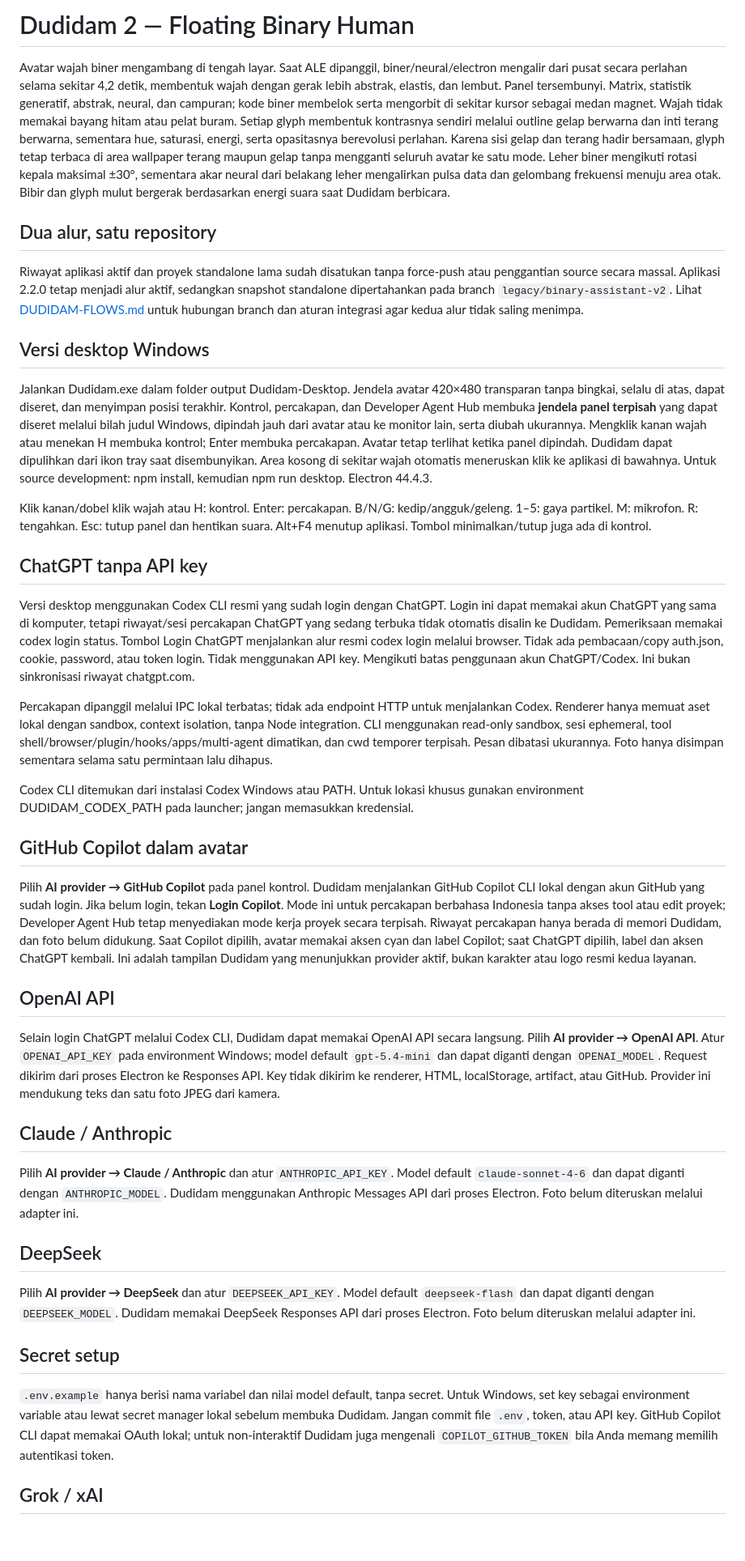
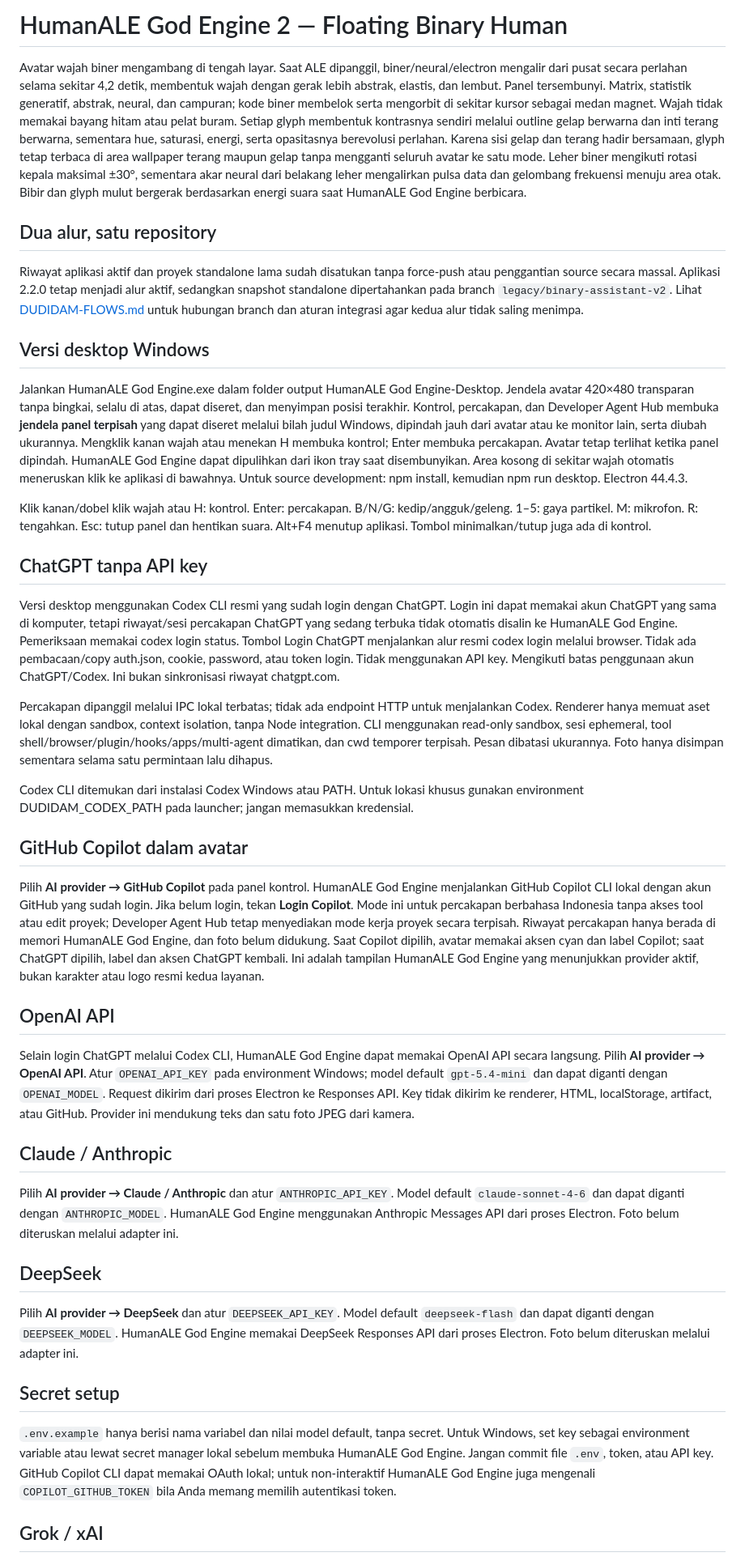
Before and after one commit to AleStudioDesign/HumanALE-God-Engine-Backup, a Markdown page: README.md, the part around one of its changes. Shown at 81% size. GitHub-like rendering; blank space fills up the shorter version.

```diff
--- a/README.md
+++ b/README.md
@@ -1,36 +1,36 @@
-# Dudidam 2 — Floating Binary Human
-Avatar wajah biner mengambang di tengah layar. Saat ALE dipanggil, biner/neural/electron mengalir dari pusat secara perlahan selama sekitar 4,2 detik, membentuk wajah dengan gerak lebih abstrak, elastis, dan lembut. Panel tersembunyi. Matrix, statistik generatif, abstrak, neural, dan campuran; kode biner membelok serta mengorbit di sekitar kursor sebagai medan magnet. Wajah tidak memakai bayang hitam atau pelat buram. Setiap glyph membentuk kontrasnya sendiri melalui outline gelap berwarna dan inti terang berwarna, sementara hue, saturasi, energi, serta opasitasnya berevolusi perlahan. Karena sisi gelap dan terang hadir bersamaan, glyph tetap terbaca di area wallpaper terang maupun gelap tanpa mengganti seluruh avatar ke satu mode. Leher biner mengikuti rotasi kepala maksimal ±30°, sementara akar neural dari belakang leher mengalirkan pulsa data dan gelombang frekuensi menuju area otak. Bibir dan glyph mulut bergerak berdasarkan energi suara saat Dudidam berbicara.
+# HumanALE God Engine 2 — Floating Binary Human
+Avatar wajah biner mengambang di tengah layar. Saat ALE dipanggil, biner/neural/electron mengalir dari pusat secara perlahan selama sekitar 4,2 detik, membentuk wajah dengan gerak lebih abstrak, elastis, dan lembut. Panel tersembunyi. Matrix, statistik generatif, abstrak, neural, dan campuran; kode biner membelok serta mengorbit di sekitar kursor sebagai medan magnet. Wajah tidak memakai bayang hitam atau pelat buram. Setiap glyph membentuk kontrasnya sendiri melalui outline gelap berwarna dan inti terang berwarna, sementara hue, saturasi, energi, serta opasitasnya berevolusi perlahan. Karena sisi gelap dan terang hadir bersamaan, glyph tetap terbaca di area wallpaper terang maupun gelap tanpa mengganti seluruh avatar ke satu mode. Leher biner mengikuti rotasi kepala maksimal ±30°, sementara akar neural dari belakang leher mengalirkan pulsa data dan gelombang frekuensi menuju area otak. Bibir dan glyph mulut bergerak berdasarkan energi suara saat HumanALE God Engine berbicara.
 
 ## Dua alur, satu repository
 
 Riwayat aplikasi aktif dan proyek standalone lama sudah disatukan tanpa force-push atau penggantian source secara massal. Aplikasi 2.2.0 tetap menjadi alur aktif, sedangkan snapshot standalone dipertahankan pada branch `legacy/binary-assistant-v2`. Lihat [DUDIDAM-FLOWS.md](DUDIDAM-FLOWS.md) untuk hubungan branch dan aturan integrasi agar kedua alur tidak saling menimpa.
 
 ## Versi desktop Windows
-Jalankan Dudidam.exe dalam folder output Dudidam-Desktop. Jendela avatar 420×480 transparan tanpa bingkai, selalu di atas, dapat diseret, dan menyimpan posisi terakhir. Kontrol, percakapan, dan Developer Agent Hub membuka **jendela panel terpisah** yang dapat diseret melalui bilah judul Windows, dipindah jauh dari avatar atau ke monitor lain, serta diubah ukurannya. Mengklik kanan wajah atau menekan H membuka kontrol; Enter membuka percakapan. Avatar tetap terlihat ketika panel dipindah. Dudidam dapat dipulihkan dari ikon tray saat disembunyikan. Area kosong di sekitar wajah otomatis meneruskan klik ke aplikasi di bawahnya. Untuk source development: npm install, kemudian npm run desktop. Electron 44.4.3.
+Jalankan HumanALE God Engine.exe dalam folder output HumanALE God Engine-Desktop. Jendela avatar 420×480 transparan tanpa bingkai, selalu di atas, dapat diseret, dan menyimpan posisi terakhir. Kontrol, percakapan, dan Developer Agent Hub membuka **jendela panel terpisah** yang dapat diseret melalui bilah judul Windows, dipindah jauh dari avatar atau ke monitor lain, serta diubah ukurannya. Mengklik kanan wajah atau menekan H membuka kontrol; Enter membuka percakapan. Avatar tetap terlihat ketika panel dipindah. HumanALE God Engine dapat dipulihkan dari ikon tray saat disembunyikan. Area kosong di sekitar wajah otomatis meneruskan klik ke aplikasi di bawahnya. Untuk source development: npm install, kemudian npm run desktop. Electron 44.4.3.
 
 Klik kanan/dobel klik wajah atau H: kontrol. Enter: percakapan. B/N/G: kedip/angguk/geleng. 1–5: gaya partikel. M: mikrofon. R: tengahkan. Esc: tutup panel dan hentikan suara. Alt+F4 menutup aplikasi. Tombol minimalkan/tutup juga ada di kontrol.
 
 ## ChatGPT tanpa API key
-Versi desktop menggunakan Codex CLI resmi yang sudah login dengan ChatGPT. Login ini dapat memakai akun ChatGPT yang sama di komputer, tetapi riwayat/sesi percakapan ChatGPT yang sedang terbuka tidak otomatis disalin ke Dudidam. Pemeriksaan memakai codex login status. Tombol Login ChatGPT menjalankan alur resmi codex login melalui browser. Tidak ada pembacaan/copy auth.json, cookie, password, atau token login. Tidak menggunakan API key. Mengikuti batas penggunaan akun ChatGPT/Codex. Ini bukan sinkronisasi riwayat chatgpt.com.
+Versi desktop menggunakan Codex CLI resmi yang sudah login dengan ChatGPT. Login ini dapat memakai akun ChatGPT yang sama di komputer, tetapi riwayat/sesi percakapan ChatGPT yang sedang terbuka tidak otomatis disalin ke HumanALE God Engine. Pemeriksaan memakai codex login status. Tombol Login ChatGPT menjalankan alur resmi codex login melalui browser. Tidak ada pembacaan/copy auth.json, cookie, password, atau token login. Tidak menggunakan API key. Mengikuti batas penggunaan akun ChatGPT/Codex. Ini bukan sinkronisasi riwayat chatgpt.com.
 
 Percakapan dipanggil melalui IPC lokal terbatas; tidak ada endpoint HTTP untuk menjalankan Codex. Renderer hanya memuat aset lokal dengan sandbox, context isolation, tanpa Node integration. CLI menggunakan read-only sandbox, sesi ephemeral, tool shell/browser/plugin/hooks/apps/multi-agent dimatikan, dan cwd temporer terpisah. Pesan dibatasi ukurannya. Foto hanya disimpan sementara selama satu permintaan lalu dihapus.
 
 Codex CLI ditemukan dari instalasi Codex Windows atau PATH. Untuk lokasi khusus gunakan environment DUDIDAM_CODEX_PATH pada launcher; jangan memasukkan kredensial.
 
 ## GitHub Copilot dalam avatar
-Pilih **AI provider → GitHub Copilot** pada panel kontrol. Dudidam menjalankan GitHub Copilot CLI lokal dengan akun GitHub yang sudah login. Jika belum login, tekan **Login Copilot**. Mode ini untuk percakapan berbahasa Indonesia tanpa akses tool atau edit proyek; Developer Agent Hub tetap menyediakan mode kerja proyek secara terpisah. Riwayat percakapan hanya berada di memori Dudidam, dan foto belum didukung. Saat Copilot dipilih, avatar memakai aksen cyan dan label Copilot; saat ChatGPT dipilih, label dan aksen ChatGPT kembali. Ini adalah tampilan Dudidam yang menunjukkan provider aktif, bukan karakter atau logo resmi kedua layanan.
+Pilih **AI provider → GitHub Copilot** pada panel kontrol. HumanALE God Engine menjalankan GitHub Copilot CLI lokal dengan akun GitHub yang sudah login. Jika belum login, tekan **Login Copilot**. Mode ini untuk percakapan berbahasa Indonesia tanpa akses tool atau edit proyek; Developer Agent Hub tetap menyediakan mode kerja proyek secara terpisah. Riwayat percakapan hanya berada di memori HumanALE God Engine, dan foto belum didukung. Saat Copilot dipilih, avatar memakai aksen cyan dan label Copilot; saat ChatGPT dipilih, label dan aksen ChatGPT kembali. Ini adalah tampilan HumanALE God Engine yang menunjukkan provider aktif, bukan karakter atau logo resmi kedua layanan.
 
 
 ## OpenAI API
-Selain login ChatGPT melalui Codex CLI, Dudidam dapat memakai OpenAI API secara langsung. Pilih **AI provider → OpenAI API**. Atur `OPENAI_API_KEY` pada environment Windows; model default `gpt-5.4-mini` dan dapat diganti dengan `OPENAI_MODEL`. Request dikirim dari proses Electron ke Responses API. Key tidak dikirim ke renderer, HTML, localStorage, artifact, atau GitHub. Provider ini mendukung teks dan satu foto JPEG dari kamera.
+Selain login ChatGPT melalui Codex CLI, HumanALE God Engine dapat memakai OpenAI API secara langsung. Pilih **AI provider → OpenAI API**. Atur `OPENAI_API_KEY` pada environment Windows; model default `gpt-5.4-mini` dan dapat diganti dengan `OPENAI_MODEL`. Request dikirim dari proses Electron ke Responses API. Key tidak dikirim ke renderer, HTML, localStorage, artifact, atau GitHub. Provider ini mendukung teks dan satu foto JPEG dari kamera.
 
 ## Claude / Anthropic
-Pilih **AI provider → Claude / Anthropic** dan atur `ANTHROPIC_API_KEY`. Model default `claude-sonnet-4-6` dan dapat diganti dengan `ANTHROPIC_MODEL`. Dudidam menggunakan Anthropic Messages API dari proses Electron. Foto belum diteruskan melalui adapter ini.
+Pilih **AI provider → Claude / Anthropic** dan atur `ANTHROPIC_API_KEY`. Model default `claude-sonnet-4-6` dan dapat diganti dengan `ANTHROPIC_MODEL`. HumanALE God Engine menggunakan Anthropic Messages API dari proses Electron. Foto belum diteruskan melalui adapter ini.
 
 ## DeepSeek
-Pilih **AI provider → DeepSeek** dan atur `DEEPSEEK_API_KEY`. Model default `deepseek-flash` dan dapat diganti dengan `DEEPSEEK_MODEL`. Dudidam memakai DeepSeek Responses API dari proses Electron. Foto belum diteruskan melalui adapter ini.
+Pilih **AI provider → DeepSeek** dan atur `DEEPSEEK_API_KEY`. Model default `deepseek-flash` dan dapat diganti dengan `DEEPSEEK_MODEL`. HumanALE God Engine memakai DeepSeek Responses API dari proses Electron. Foto belum diteruskan melalui adapter ini.
 
 ## Secret setup
-`.env.example` hanya berisi nama variabel dan nilai model default, tanpa secret. Untuk Windows, set key sebagai environment variable atau lewat secret manager lokal sebelum membuka Dudidam. Jangan commit file `.env`, token, atau API key. GitHub Copilot CLI dapat memakai OAuth lokal; untuk non-interaktif Dudidam juga mengenali `COPILOT_GITHUB_TOKEN` bila Anda memang memilih autentikasi token.
+`.env.example` hanya berisi nama variabel dan nilai model default, tanpa secret. Untuk Windows, set key sebagai environment variable atau lewat secret manager lokal sebelum membuka HumanALE God Engine. Jangan commit file `.env`, token, atau API key. GitHub Copilot CLI dapat memakai OAuth lokal; untuk non-interaktif HumanALE God Engine juga mengenali `COPILOT_GITHUB_TOKEN` bila Anda memang memilih autentikasi token.
 
 ## Grok / xAI
```
Also changed, not shown: other parts of README.md (+11 -11 lines).
